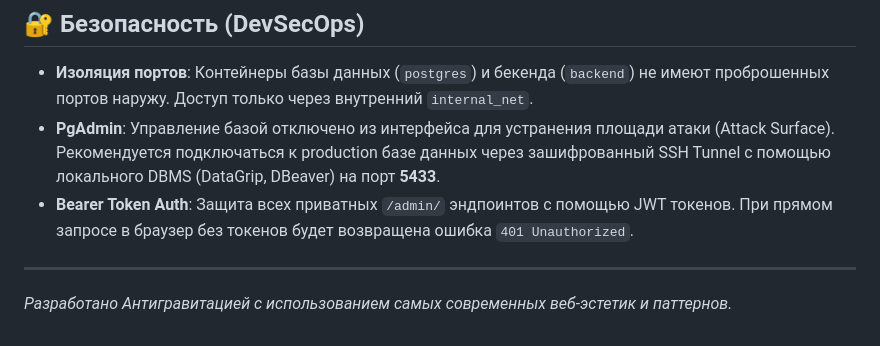
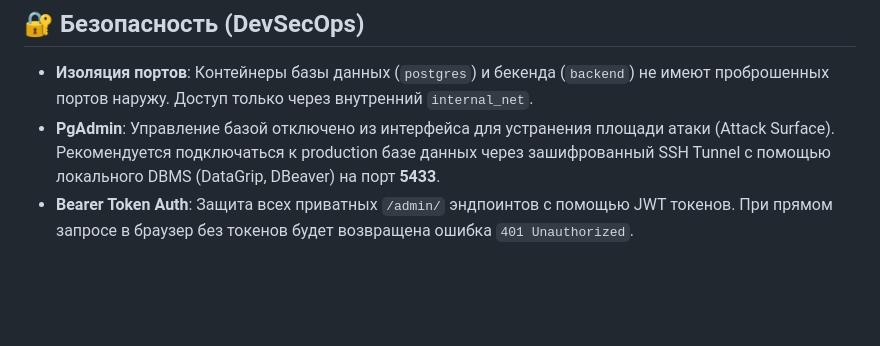
Before and after one commit to yuriy5mol/business-test, a Markdown page: README.md, the part around the change. GitHub-like rendering; blank space fills up the shorter version.

Commit message:
docs: update README documentation for business-test module

```diff
--- a/README.md
+++ b/README.md
@@ -77,6 +77,3 @@ Watchtower мониторит ваш приватный Docker Registry и ав
 - **Изоляция портов**: Контейнеры базы данных (`postgres`) и бекенда (`backend`) не имеют проброшенных портов наружу. Доступ только через внутренний `internal_net`.
 - **PgAdmin**: Управление базой отключено из интерфейса для устранения площади атаки (Attack Surface). Рекомендуется подключаться к production базе данных через зашифрованный SSH Tunnel с помощью локального DBMS (DataGrip, DBeaver) на порт **5433**.
 - **Bearer Token Auth**: Защита всех приватных `/admin/` эндпоинтов с помощью JWT токенов. При прямом запросе в браузер без токенов будет возвращена ошибка `401 Unauthorized`.
-
----
-*Разработано Антигравитацией с использованием самых современных веб-эстетик и паттернов.*
```
